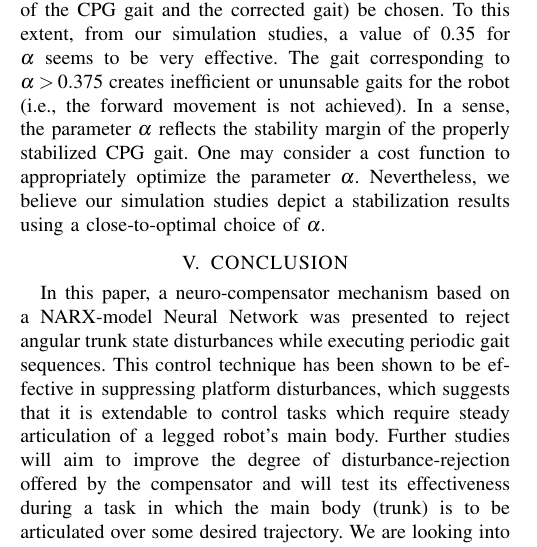
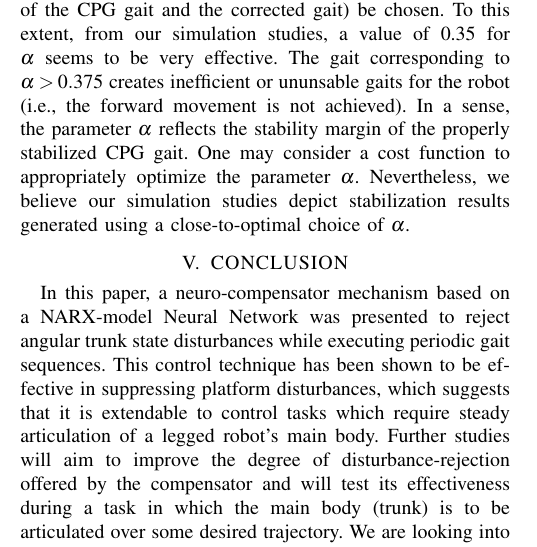
Before and after one commit to bcairl01/IROS2015-Final, a LaTeX paper (iros2015_nmpc_briancairl.tex, which reads experimental_results.tex): part of one column of page 5 of 6, cut so that both start at the same text. Compiled offline with pdfLaTeX.

Commit message:
close to optimal. nope

```diff
--- a/experimental_results.tex
+++ b/experimental_results.tex
@@ -85,7 +85,7 @@ NARX-NN parameters are fixed for all trials with learning-rate  parameters set t
 
 All simulated trials are performed over a period of 60 seconds each. During the first 10 seconds of each simulation, the robot moves from sitting position to a standing position and initiates walking. During each simulation period, the NARX-NN compensator is activated (not training)  and deactivated (training)  every 10 seconds. Figure~\ref{fig::alpha_tests} depicts initial set of simulation results showing the effect of varying the mixing parameter $\alpha\in\{0.125, 0.25, 0.35\}$. For all such trials, the robot performs a trot-gait which achieves a forward speed of 60 $\frac{mm}{s}$. We expect that as $\alpha$ increases, the compensator will have greater authority over trunk stabilization. From these results, we observe that for all $\alpha$, disturbance magnitude is decreased to some extent. However, for smaller $\alpha$, the compensator is less effectual due to the fact that it has less authority over joint reference signals.  From the results in Figure~\ref{fig::alpha_tests} \textbf{c)}, we see that the compensator improves pitch stability by more than roughly 50\% and roll stability by more than 60\%. Figure~\ref{fig::fast} shows the compensator's performance at higher gaiting speeds of 80 $\frac{mm}{s}$ and 100 $\frac{mm}{s}$. Here the controller improves both pitch and roll by nearly 50\% and 40\% of the  uncompensated signal magnitude, respectively.
 
-As may be inferred from the above observations, tuning the parameter $\alpha$ to achieve the desired performance is crucial. As the parameter $\alpha$ gets smaller (approaching zero), one recovers the original stabilized CPG generated gait (i.e., a CPG gait properly mixed with ZMP) and therefore loss of trunk stabilization. As $\alpha$ approaches one, the stabilized CPG generated gait is no longer utilized and the NARX network is generating the total gait for the robot. Since the NARX network is trained to attain a constant orientation of the trunk and reduces disturbances to the trunk, the generated gait does not take into account efficiency or  stability of the gait. Therefore, it is crucial that a proper $\alpha$ (i.e., mixing of the CPG gait and the corrected gait) be chosen. To this extent, from our simulation studies, a value of 0.35 for $\alpha$ seems to be very effective. The gait corresponding to $\alpha > 0.375$ creates inefficient or ununsable gaits for the robot (i.e., the forward movement is not achieved). In a sense, the parameter $\alpha$ reflects the stability margin of the properly stabilized CPG gait. One may consider a cost function to appropriately optimize the parameter $\alpha$. Nevertheless, we believe our simulation studies depict a stabilization results using a close-to-optimal choice of $\alpha$.
+As may be inferred from the above observations, tuning the parameter $\alpha$ to achieve the desired performance is crucial. As the parameter $\alpha$ gets smaller (approaching zero), one recovers the original stabilized CPG generated gait (i.e., a CPG gait properly mixed with ZMP) and therefore loss of trunk stabilization. As $\alpha$ approaches one, the stabilized CPG generated gait is no longer utilized and the NARX network is generating the total gait for the robot. Since the NARX network is trained to attain a constant orientation of the trunk and reduces disturbances to the trunk, the generated gait does not take into account efficiency or  stability of the gait. Therefore, it is crucial that a proper $\alpha$ (i.e., mixing of the CPG gait and the corrected gait) be chosen. To this extent, from our simulation studies, a value of 0.35 for $\alpha$ seems to be very effective. The gait corresponding to $\alpha > 0.375$ creates inefficient or ununsable gaits for the robot (i.e., the forward movement is not achieved). In a sense, the parameter $\alpha$ reflects the stability margin of the properly stabilized CPG gait. One may consider a cost function to appropriately optimize the parameter $\alpha$. Nevertheless, we believe our simulation studies depict stabilization results generated using a close-to-optimal choice of $\alpha$.
 
 \begin{figure}[t!]
 	\centering
```
Also changed, not shown: iros2015_bluefoot_briancairl.pdf.
